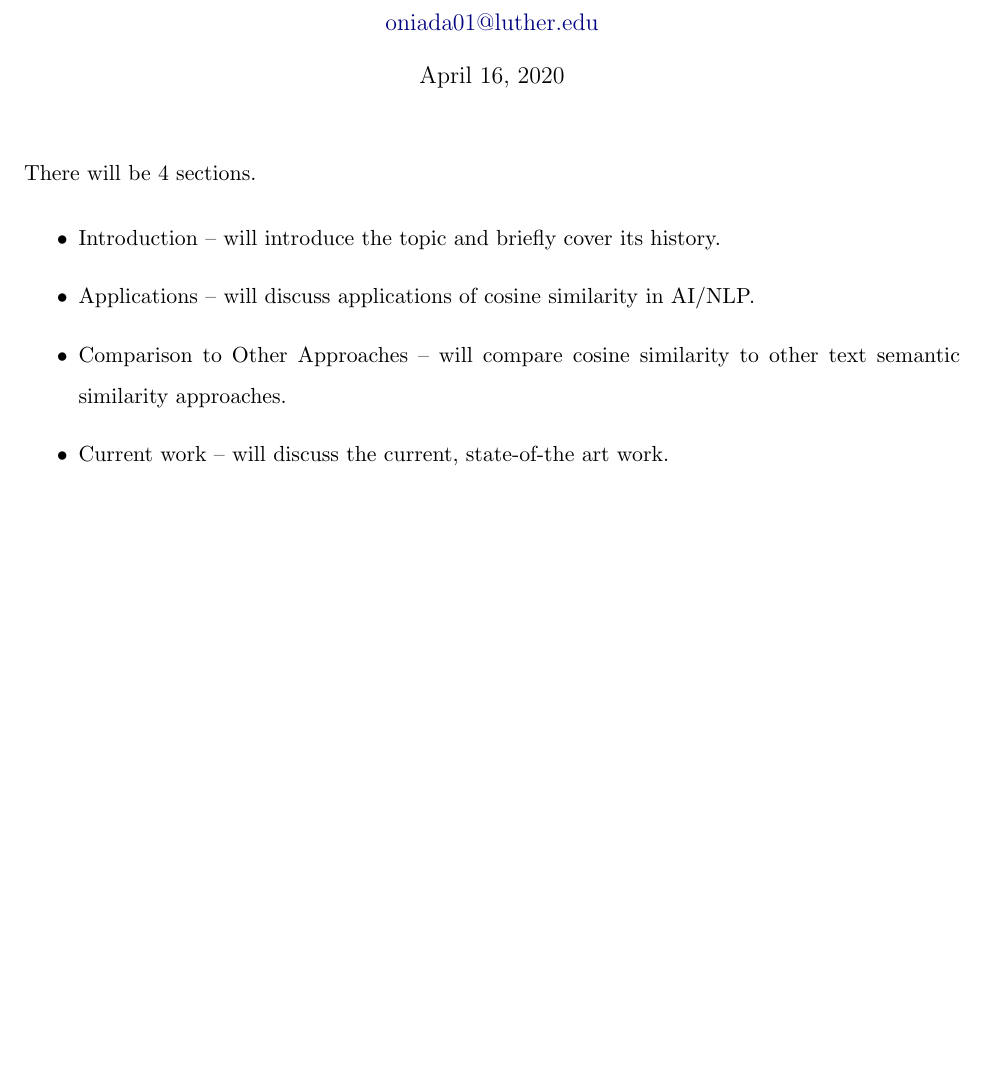
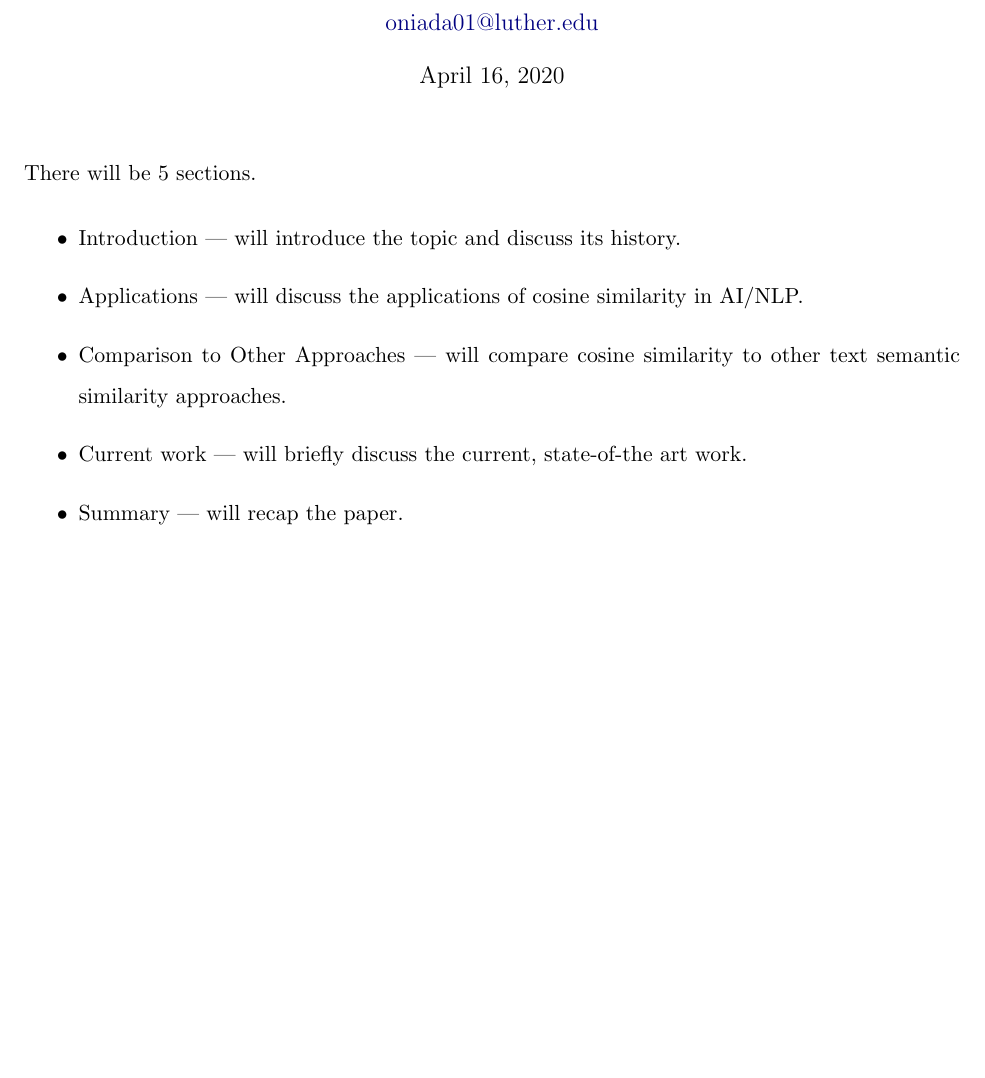
Before and after one commit to oniani/cosine-similarity-and-ai, a LaTeX document (paper/paper.tex): part of the page, cut so that both start at the same text, the shorter picture padded with empty space. Compiled offline with pdfLaTeX.

Commit message:
Update repository

```diff
--- a/paper/paper.tex
+++ b/paper/paper.tex
@@ -102,19 +102,22 @@
 \begin{document}
 \maketitle
 
-There will be 4 sections.
+There will be 5 sections.
 
 \begin{itemize}
 
-  \item Introduction -- will introduce the topic and briefly cover its history.
+  \item Introduction --- will introduce the topic and discuss its history.
 
-  \item Applications -- will discuss applications of cosine similarity in
+  \item Applications --- will discuss the applications of cosine similarity in
         AI/NLP.
 
-  \item Comparison to Other Approaches -- will compare cosine similarity to
+  \item Comparison to Other Approaches --- will compare cosine similarity to
         other text semantic similarity approaches.
 
-  \item Current work -- will discuss the current, state-of-the art work.
+  \item Current work --- will briefly discuss the current, state-of-the art
+        work.
+
+  \item Summary --- will recap the paper.
 \end{itemize}
 
 
```
Also changed, not shown: paper/paper.pdf.
